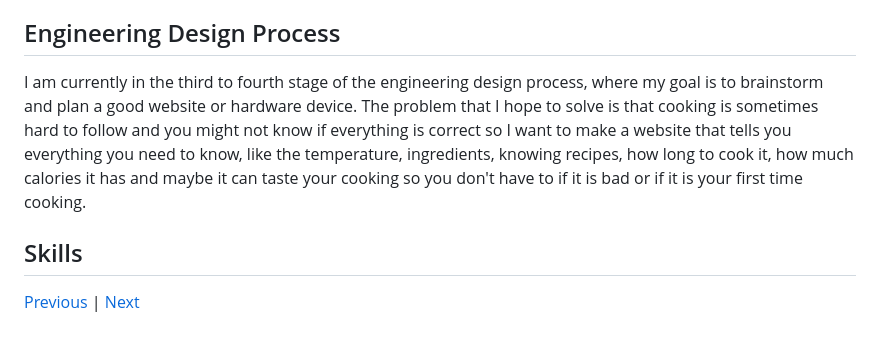
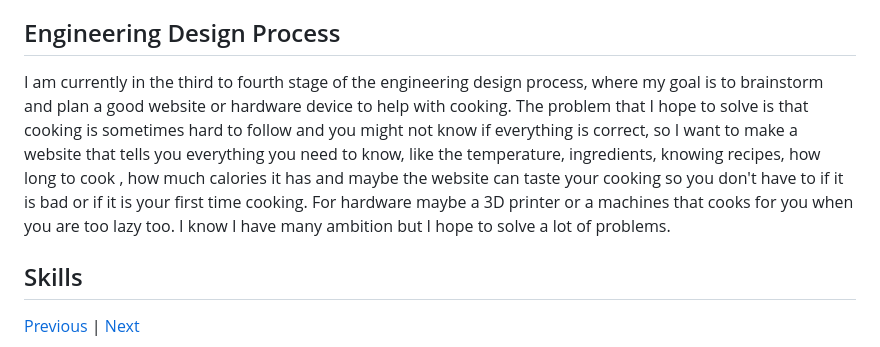
Before and after one commit to johnnyy5929/sep10-freedom-project, a Markdown page: blog/entry03.md, the part around the change. Rendered like a GitHub page.

```diff
--- a/blog/entry03.md
+++ b/blog/entry03.md
@@ -82,7 +82,7 @@ I am hoping with these future ideas I can solve the problem of food on Mars or m
 
 
 ## Engineering Design Process
-I am currently in the third to fourth stage of the engineering design process, where my goal is to brainstorm and plan a good website or hardware device. The problem that I hope to solve is that cooking is sometimes hard to follow and you might not know if everything is correct so I want to make a website that tells you everything you need to know, like the temperature, ingredients, knowing recipes, how long to cook it, how much calories it has and maybe it can taste your cooking so you don't have to if it is bad or if it is your first time cooking.
+I am currently in the third to fourth stage of the engineering design process, where my goal is to brainstorm and plan a good website or hardware device to help with cooking. The problem that I hope to solve is that cooking is sometimes hard to follow and you might not know if everything is correct, so I want to make a website that tells you everything you need to know, like the temperature, ingredients, knowing recipes, how long to cook , how much calories it has and maybe the website can taste your cooking so you don't have to if it is bad or if it is your first time cooking. For hardware maybe a 3D printer or a machines that cooks for you when you are too lazy too. I know I have many ambition but I hope to solve a lot of problems.
 
 ## Skills
 
```
